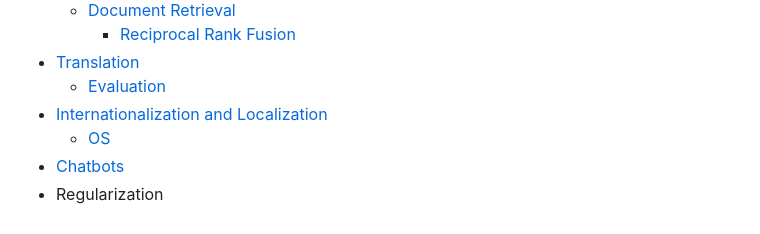
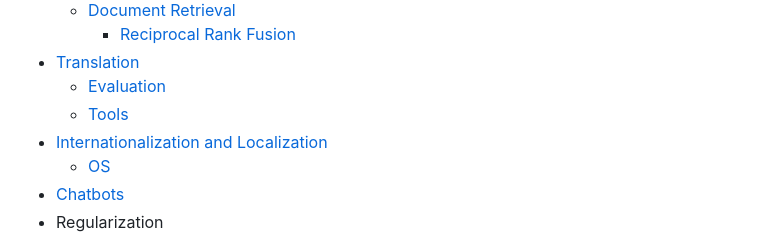
Before and after one commit to Chaoses-Ib/ArtificialIntelligence, a Markdown page: README.md, the part around the change. Drawn GitHub-style.

```diff
--- a/README.md
+++ b/README.md
@@ -85,6 +85,7 @@
     - [Reciprocal Rank Fusion](Language/Search/Document/Reciprocal.md)
 - [Translation](Language/Translation/README.md)
   - [Evaluation](Language/Translation/Evaluation.md)
+  - [Tools](Language/Translation/Tools.md)
 - [Internationalization and Localization](Language/I18n/README.md)
   - [OS](Language/I18n/OS.md)
 - [Chatbots](Language/Chatbots.md)
```
Also changed, not shown: Language/Translation/README.md (+2 -0 lines), Language/Translation/Tools.md (added, +80 -0 lines).
